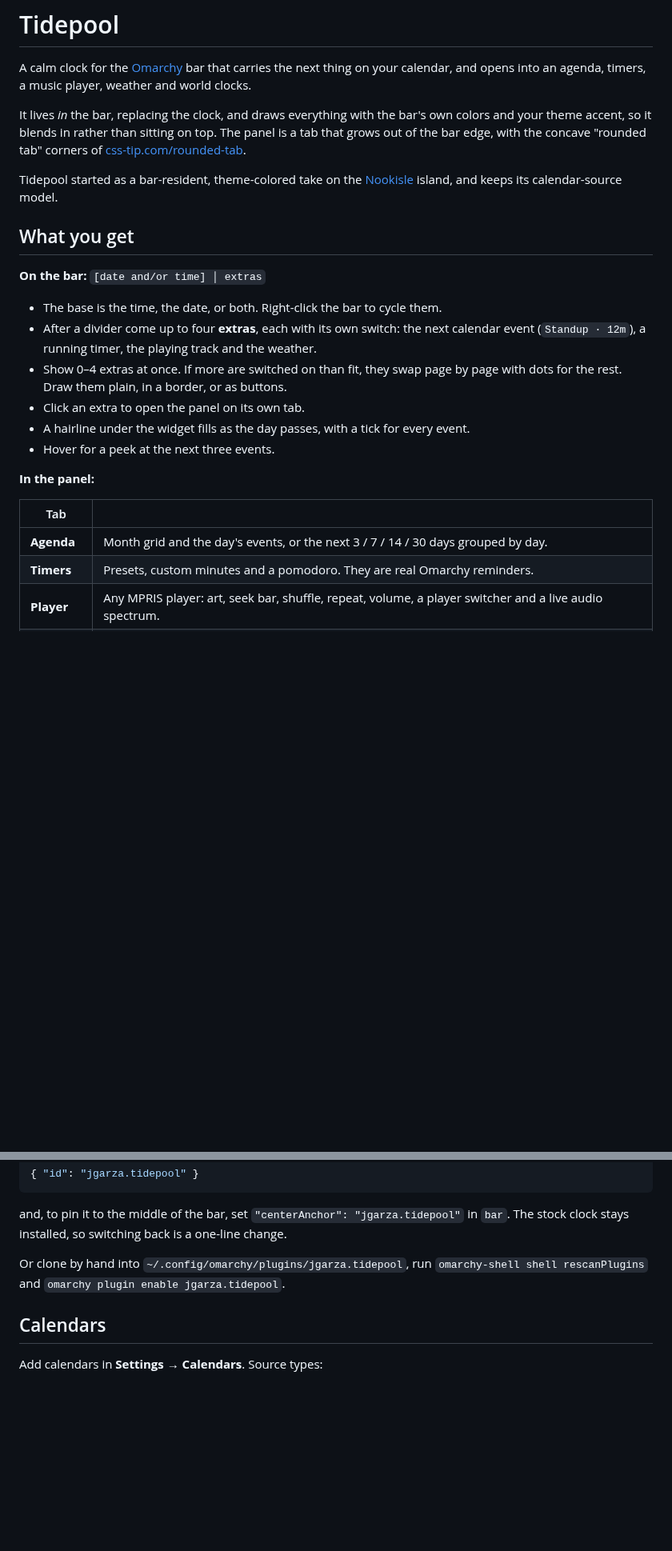
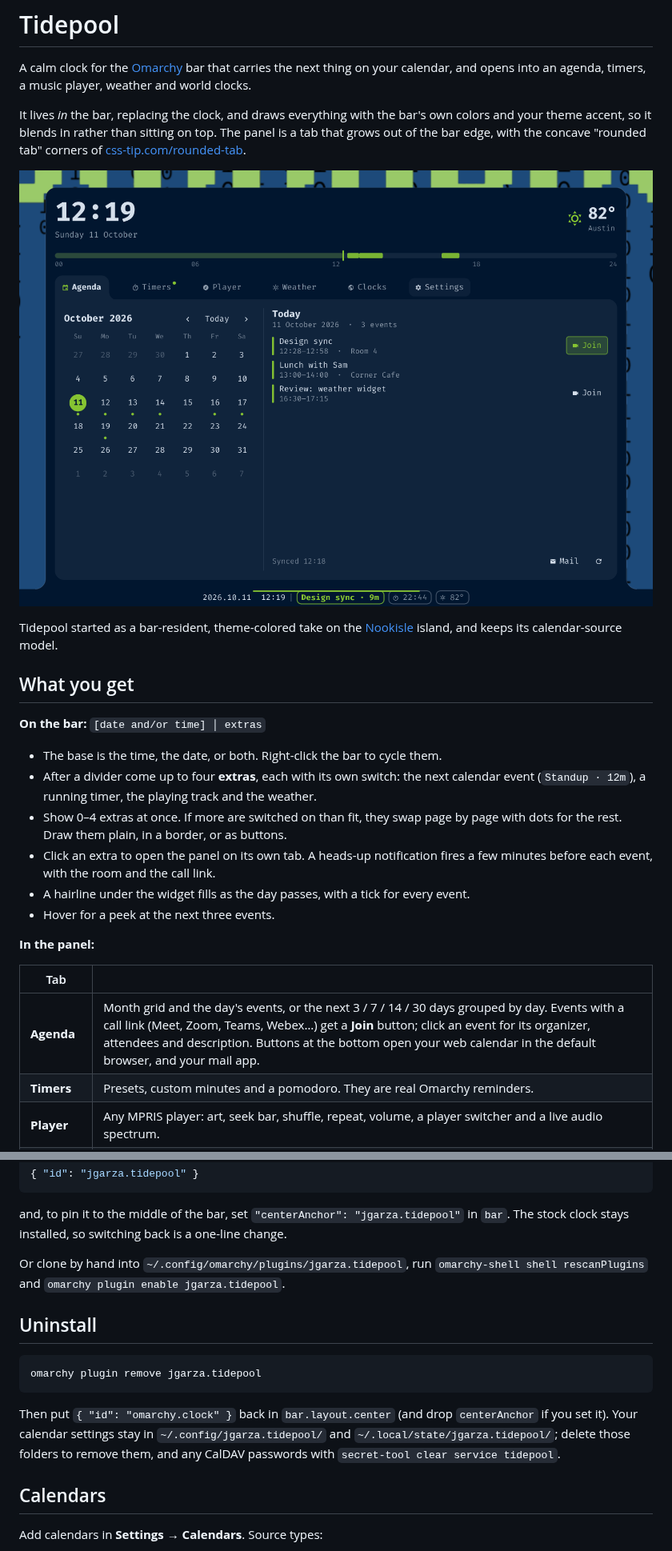
Before and after one commit to jgarza9788/omarchy-tidepool, a Markdown page: README.md, 2 parts joined by grey strips. Shown at 80% size. Rendered like a GitHub page; pictures changed too: preview.png (added); blank space fills up the shorter version.

````diff
--- a/README.md
+++ b/README.md
@@ -7,6 +7,8 @@ It lives *in* the bar, replacing the clock, and draws everything with the bar's
 theme accent, so it blends in rather than sitting on top. The panel is a tab that grows out of the
 bar edge, with the concave "rounded tab" corners of
 [css-tip.com/rounded-tab](https://css-tip.com/rounded-tab/).
+
+![Tidepool: the bar with a next-event chip, a timer and the weather, and the Agenda tab open above it](preview.png)
 
 Tidepool started as a bar-resident, theme-colored take on the
 [Nookisle](https://github.com/bavanchun/nookisle) island, and keeps its calendar-source model.
@@ -20,7 +22,8 @@ Tidepool started as a bar-resident, theme-colored take on the
   (`Standup · 12m`), a running timer, the playing track and the weather.
 - Show 0–4 extras at once. If more are switched on than fit, they swap page by page with dots for
   the rest. Draw them plain, in a border, or as buttons.
-- Click an extra to open the panel on its own tab.
+- Click an extra to open the panel on its own tab. A heads-up notification fires a few minutes
+  before each event, with the room and the call link.
 - A hairline under the widget fills as the day passes, with a tick for every event.
 - Hover for a peek at the next three events.
 
@@ -28,7 +31,7 @@ Tidepool started as a bar-resident, theme-colored take on the
 
 | Tab | |
 | --- | --- |
-| **Agenda** | Month grid and the day's events, or the next 3 / 7 / 14 / 30 days grouped by day. |
+| **Agenda** | Month grid and the day's events, or the next 3 / 7 / 14 / 30 days grouped by day. Events with a call link (Meet, Zoom, Teams, Webex…) get a **Join** button; click an event for its organizer, attendees and description. Buttons at the bottom open your web calendar in the default browser, and your mail app. |
 | **Timers** | Presets, custom minutes and a pomodoro. They are real Omarchy reminders. |
 | **Player** | Any MPRIS player: art, seek bar, shuffle, repeat, volume, a player switcher and a live audio spectrum. |
 | **Weather** | Current conditions and a 5-day forecast. |
@@ -62,6 +65,17 @@ The stock clock stays installed, so switching back is a one-line change.
 Or clone by hand into `~/.config/omarchy/plugins/jgarza.tidepool`, run
 `omarchy-shell shell rescanPlugins` and `omarchy plugin enable jgarza.tidepool`.
 
+## Uninstall
+
+```sh
+omarchy plugin remove jgarza.tidepool
+```
+
+Then put `{ "id": "omarchy.clock" }` back in `bar.layout.center` (and drop `centerAnchor` if you
+set it). Your calendar settings stay in `~/.config/jgarza.tidepool/` and `~/.local/state/jgarza.tidepool/`;
+delete those folders to remove them, and any CalDAV passwords with
+`secret-tool clear service tidepool`.
+
 ## Calendars
 
 Add calendars in **Settings → Calendars**. Source types:
````
Also changed, not shown: other parts of README.md (+4 -1 lines), 18 other files.
